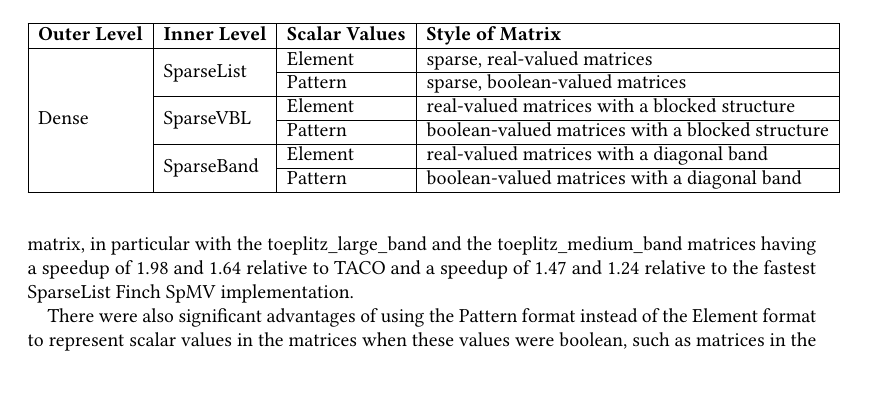
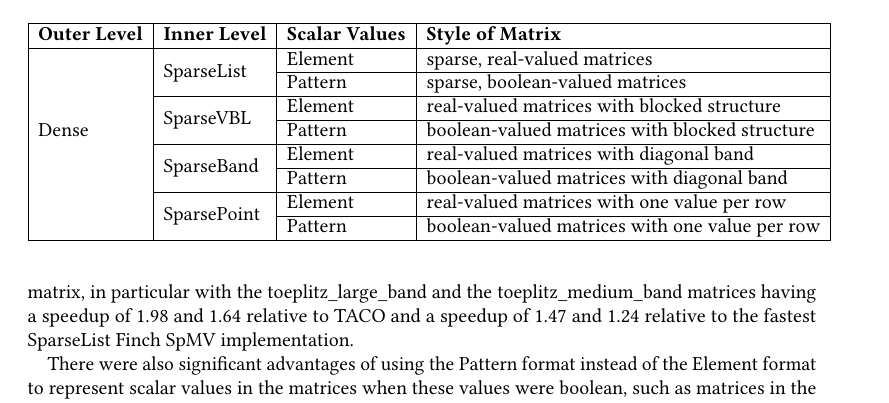
Before and after one commit to willow-ahrens/FinchSystemPaper, a LaTeX paper (main.tex, which reads sections/eval.tex): part of page 12 of 19, cut so that both start at the same text, the shorter picture padded with empty space. Compiled offline with pdfLaTeX.

Commit message:
Update on Overleaf.

```diff
--- a/sections/eval.tex
+++ b/sections/eval.tex
@@ -130,17 +130,21 @@ Structure in data arises both naturally, due to the chemical and physical proper
         \hline
         \textbf{Outer Level} & \textbf{Inner Level} & \textbf{Scalar Values} & \textbf{Style of Matrix}\\
         \hline
-        \multirow{6}{*}{Dense} & \multirow{2}{*}{SparseList} & Element & sparse, real-valued matrices \\
+        \multirow{7}{*}{Dense} & \multirow{2}{*}{SparseList} & Element & sparse, real-valued matrices \\
         \cline{3-4}
         & & Pattern & sparse, boolean-valued matrices \\
         \cline{2-4}
-        & \multirow{2}{*}{SparseVBL} & Element & real-valued matrices with a blocked structure \\
+        & \multirow{2}{*}{SparseVBL} & Element & real-valued matrices with blocked structure \\
         \cline{3-4}
-        & & Pattern & boolean-valued matrices with a blocked structure \\
+        & & Pattern & boolean-valued matrices with blocked structure \\
         \cline{2-4}
-        & \multirow{2}{*}{SparseBand} & Element & real-valued matrices with a diagonal band \\
+        & \multirow{2}{*}{SparseBand} & Element & real-valued matrices with diagonal band \\
         \cline{3-4}
-        & & Pattern & boolean-valued matrices with a diagonal band \\
+        & & Pattern & boolean-valued matrices with diagonal band \\
+        \cline{2-4}
+        & \multirow{2}{*}{SparsePoint} & Element & real-valued matrices with one value per row \\
+        \cline{3-4}
+        & & Pattern & boolean-valued matrices with one value per row \\
         \hline
     \end{tabular}
 
```
